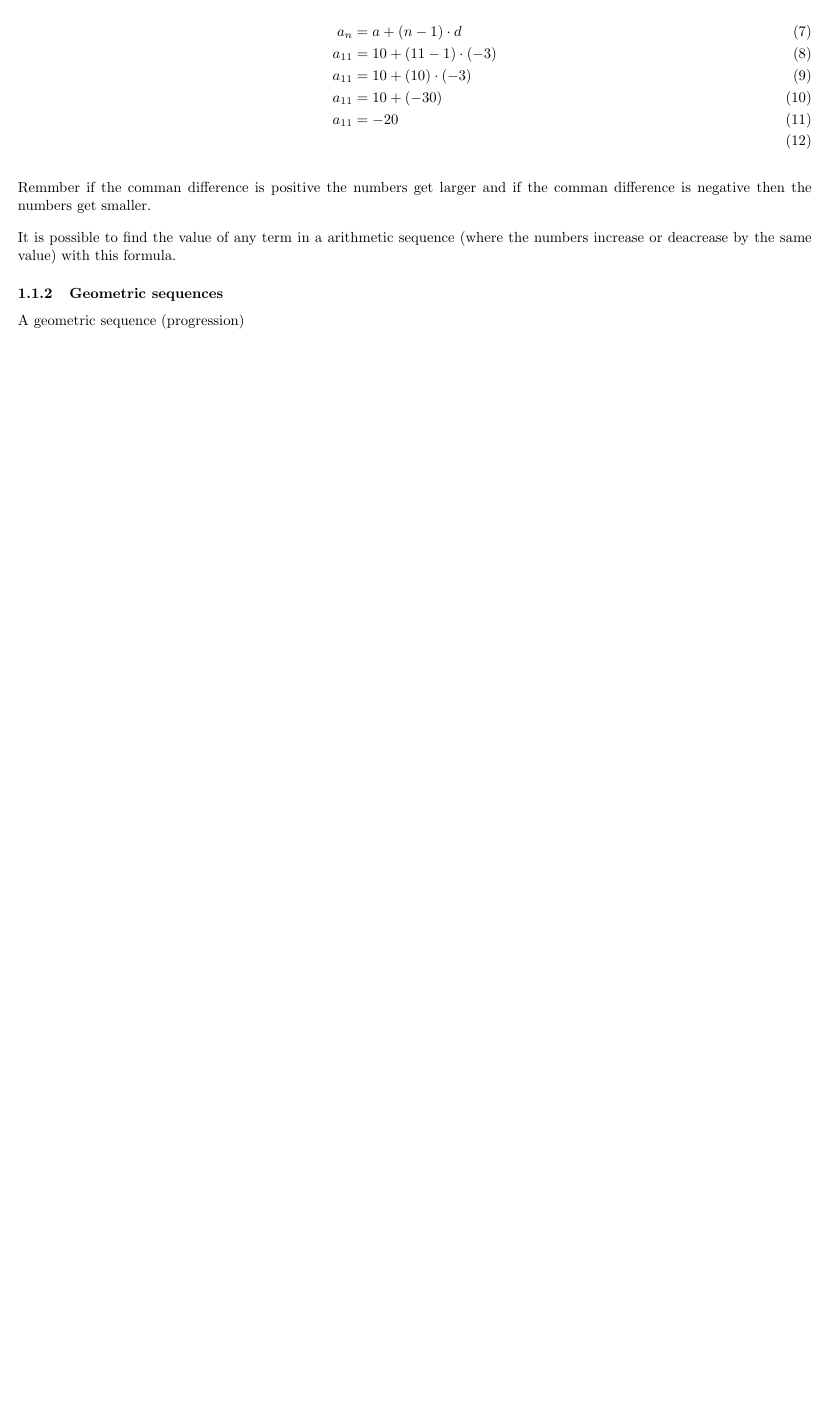
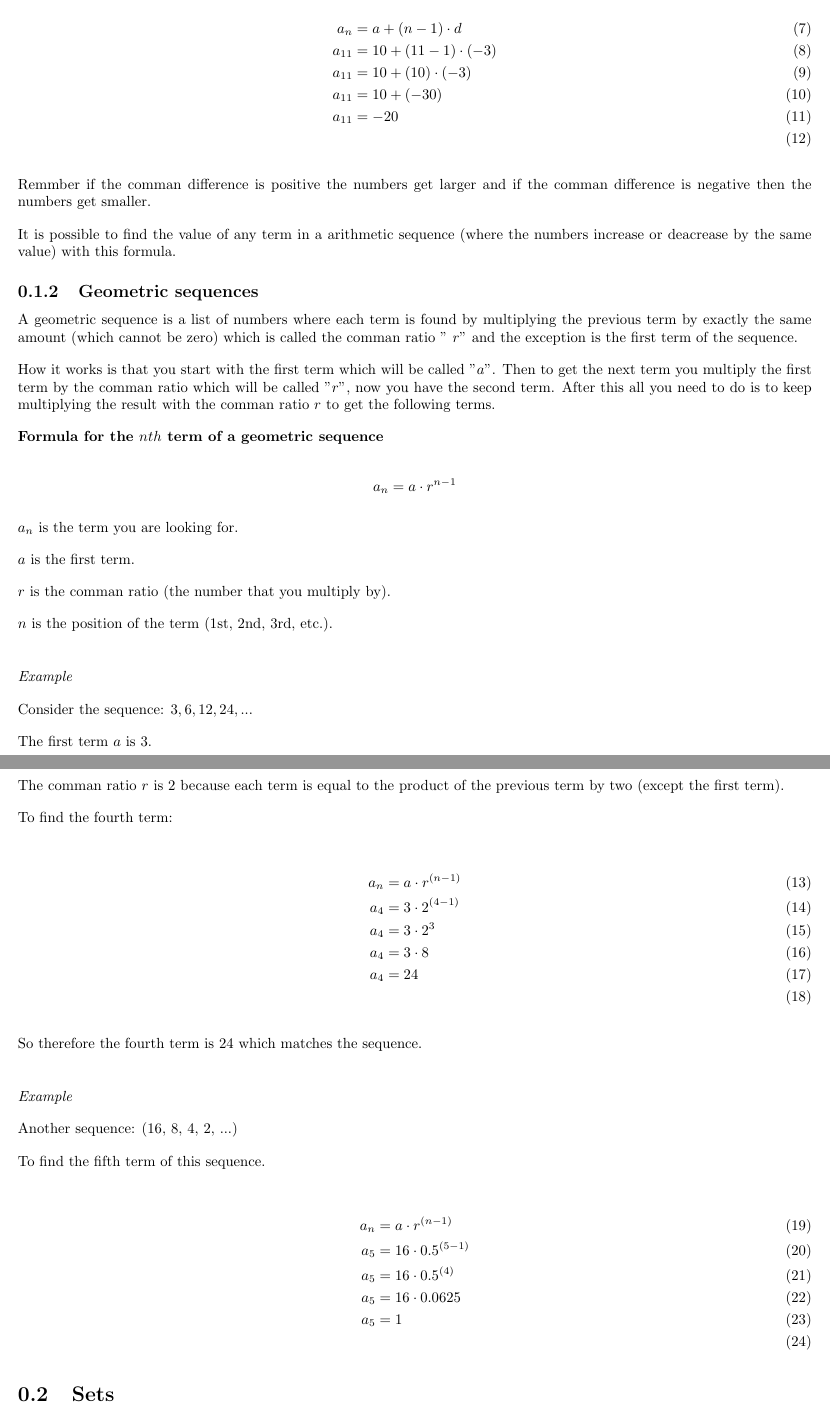
Before and after one commit to Abdul-Waajid/notes-all, a LaTeX book (maths-note/lecture-note/document.tex): part of page 2 of 2 before the commit and two parts of pages 3 and 4 of 4 after it, the two joined at a grey line, cut so that both start at the same text, the shorter picture padded with empty space. Compiled offline with pdfLaTeX.

Commit message:
added a few more lines about sets and added section sets

```diff
--- a/maths-note/lecture-note/document.tex
+++ b/maths-note/lecture-note/document.tex
@@ -1,4 +1,4 @@
-\documentclass[]{article}
+\documentclass[]{book}
 \title{Math for Computing}
 \author{Abdul Waajid}
 \date{10/7/2024}
@@ -18,7 +18,7 @@
 \usepackage{parskip}
 \usepackage{amsmath, amssymb, amsfonts}
 \usepackage{graphicx}
-\usepackage[top=1in,bottom=1in,left=0.5in,right=0.5in]{geometry}
+\usepackage[top=1in,bottom=1.0in,left=0.5in,right=0.5in]{geometry}
 \usepackage{enumerate}
 
 \usepackage{float}
@@ -110,9 +112,61 @@ Remmber if the comman difference is positive the numbers get larger and if the c
 It is possible to find the value of any term in a arithmetic sequence (where the numbers increase or deacrease by the same value)
 with this formula.
 
-\subsubsection{Geometric sequences}
+\subsection{Geometric sequences}
 
-A geometric sequence (progression)
+A geometric sequence is a list of numbers where each term is found by multiplying the previous term by exactly the same amount
+ (which cannot be zero) which is called the comman ratio " $ r  $" and the exception is the first term of the sequence.
 
+ How it works is that you start with the first term which will be called "$ a  $".
+Then to get the next term you multiply the first term by the comman ratio which will be called  "$ r  $", now you have the second term.
+After this all you need to do is to keep multiplying the result with the comman ratio $ r  $ to get the following terms.
 
+\textbf{Formula for the  $ n th  $ term of a geometric sequence}
 
+$$ a_{n} = a \cdot r^{n-1}$$
+
+ $ a_{n} $ is the term you are looking for.
+
+ $ a  $ is the first term.
+
+ $ r $ is the comman ratio (the number that you multiply by).
+
+ $ n $ is the position of the term (1st, 2nd, 3rd, etc.).
+
+\vspace{0.5 cm}
+\textit{Example}
+
+Consider the sequence:  $ 3, 6, 12, 24, ...  $
+
+The first term  $a$ is 3.
+
+The comman ratio  $ r  $ is 2 because each term is equal to the product of the previous term by two (except the first term).
+
+To find the fourth term:
+
+\begin{align}
+    a_{n} &= a \cdot r^{(n-1)} \\
+    a_{4} &= 3 \cdot 2^{(4-1)} \\
+    a_{4} &= 3 \cdot 2^{3} \\
+    a_{4} &= 3 \cdot 8 \\
+    a_{4} &= 24 \\
+\end{align}
+
+So therefore the fourth term is 24 which matches the sequence.
+
+\vspace{0.5 cm}
+\textit{Example}
+
+Another sequence: (16, 8, 4, 2, ...)
+
+To find the fifth term of this sequence.
+
+\begin{align}
+    a_{n} &= a \cdot r^{(n-1)} \\
+    a_{5} &= 16 \cdot 0.5^{(5-1)} \\
+    a_{5} &= 16 \cdot 0.5^{(4)} \\
+    a_{5} &= 16 \cdot 0.0625 \\
+    a_{5} &=1 \\
+\end{align}
+
+\section{Sets}
```
Also changed, not shown: maths-note/lecture-note/document.tex (36 more changed lines).
